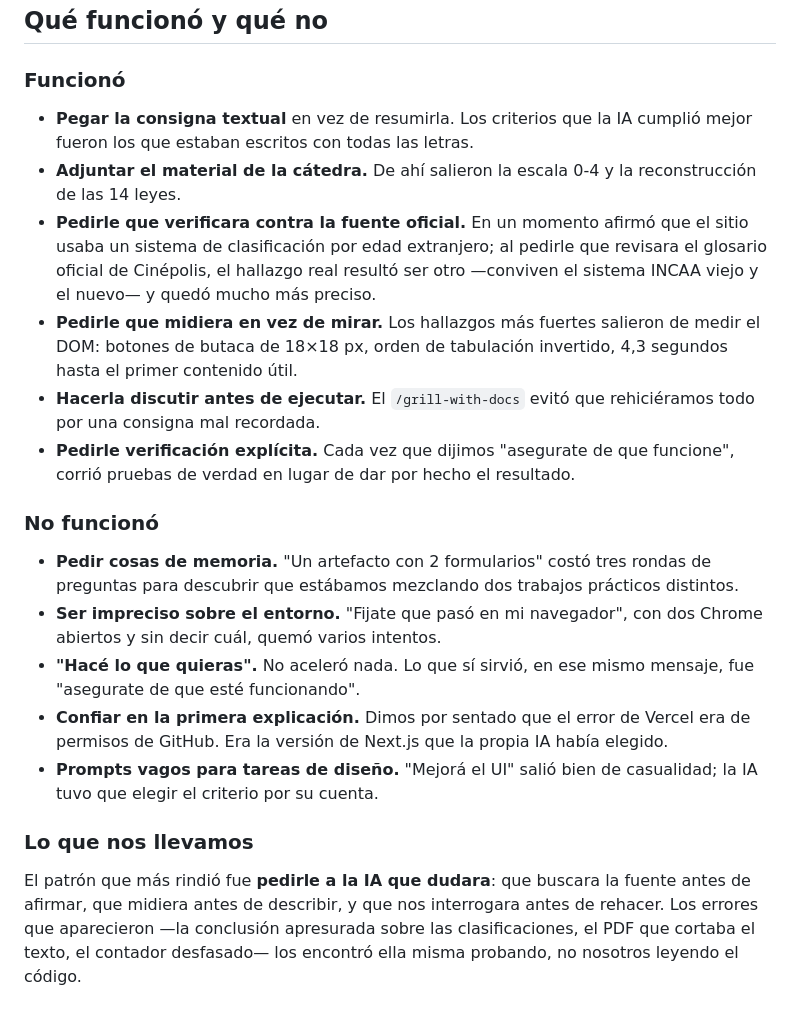
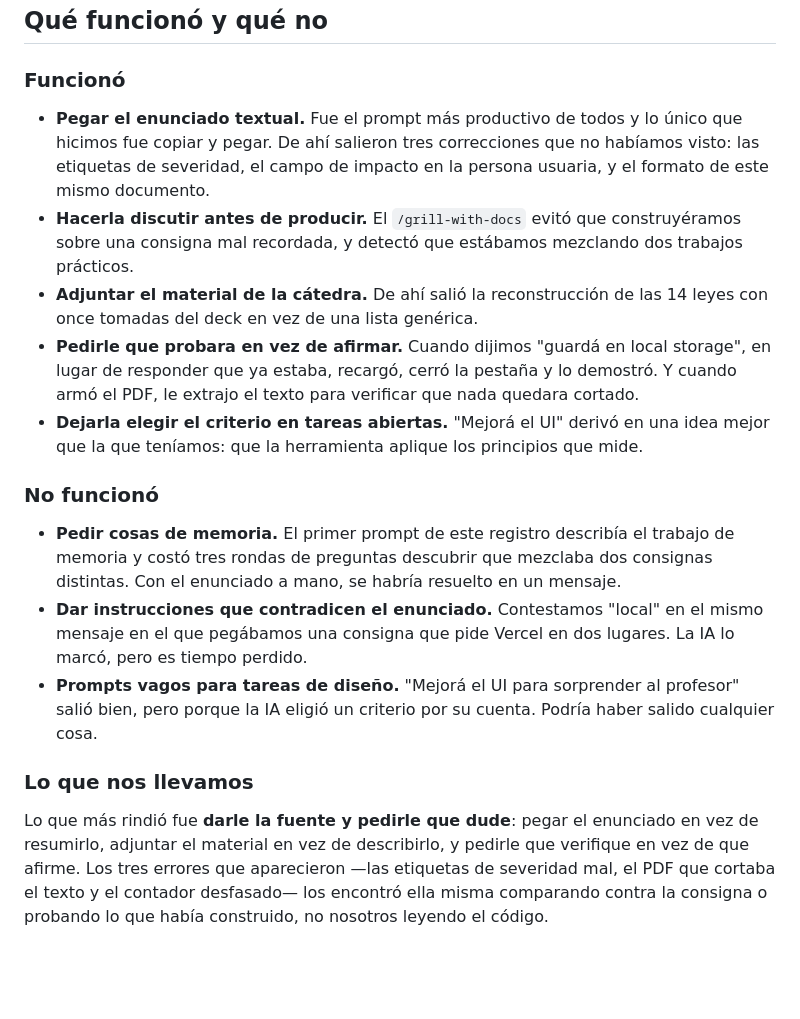
Before and after one commit to jleoni-udesa/evaluador-ux, a Markdown page: prompts_leyes_heuristicas.md, the part around one of its changes. Rendered like a GitHub page; blank space fills up the shorter version.

```diff
--- a/prompts_leyes_heuristicas.md
+++ b/prompts_leyes_heuristicas.md
@@ -345,38 +330,34 @@ consigna pide el texto exacto. Marcó también qué prompts fueron poco eficient
 
 ### Funcionó
 
-- **Pegar la consigna textual** en vez de resumirla. Los criterios que la IA cumplió mejor
-  fueron los que estaban escritos con todas las letras.
-- **Adjuntar el material de la cátedra.** De ahí salieron la escala 0-4 y la reconstrucción de
-  las 14 leyes.
-- **Pedirle que verificara contra la fuente oficial.** En un momento afirmó que el sitio usaba
-  un sistema de clasificación por edad extranjero; al pedirle que revisara el glosario oficial
-  de Cinépolis, el hallazgo real resultó ser otro —conviven el sistema INCAA viejo y el nuevo—
-  y quedó mucho más preciso.
-- **Pedirle que midiera en vez de mirar.** Los hallazgos más fuertes salieron de medir el DOM:
-  botones de butaca de 18×18 px, orden de tabulación invertido, 4,3 segundos hasta el primer
-  contenido útil.
-- **Hacerla discutir antes de ejecutar.** El `/grill-with-docs` evitó que rehiciéramos todo por
-  una consigna mal recordada.
-- **Pedirle verificación explícita.** Cada vez que dijimos "asegurate de que funcione", corrió
-  pruebas de verdad en lugar de dar por hecho el resultado.
+- **Pegar el enunciado textual.** Fue el prompt más productivo de todos y lo único que hicimos
+  fue copiar y pegar. De ahí salieron tres correcciones que no habíamos visto: las etiquetas de
+  severidad, el campo de impacto en la persona usuaria, y el formato de este mismo documento.
+- **Hacerla discutir antes de producir.** El `/grill-with-docs` evitó que construyéramos sobre
+  una consigna mal recordada, y detectó que estábamos mezclando dos trabajos prácticos.
+- **Adjuntar el material de la cátedra.** De ahí salió la reconstrucción de las 14 leyes con
+  once tomadas del deck en vez de una lista genérica.
+- **Pedirle que probara en vez de afirmar.** Cuando dijimos "guardá en local storage", en lugar
+  de responder que ya estaba, recargó, cerró la pestaña y lo demostró. Y cuando armó el PDF, le
+  extrajo el texto para verificar que nada quedara cortado.
+- **Dejarla elegir el criterio en tareas abiertas.** "Mejorá el UI" derivó en una idea mejor que
+  la que teníamos: que la herramienta aplique los principios que mide.
 
 ### No funcionó
 
-- **Pedir cosas de memoria.** "Un artefacto con 2 formularios" costó tres rondas de preguntas
-  para descubrir que estábamos mezclando dos trabajos prácticos distintos.
-- **Ser impreciso sobre el entorno.** "Fijate que pasó en mi navegador", con dos Chrome
-  abiertos y sin decir cuál, quemó varios intentos.
-- **"Hacé lo que quieras".** No aceleró nada. Lo que sí sirvió, en ese mismo mensaje, fue
-  "asegurate de que esté funcionando".
-- **Confiar en la primera explicación.** Dimos por sentado que el error de Vercel era de
-  permisos de GitHub. Era la versión de Next.js que la propia IA había elegido.
-- **Prompts vagos para tareas de diseño.** "Mejorá el UI" salió bien de casualidad; la IA tuvo
-  que elegir el criterio por su cuenta.
+- **Pedir cosas de memoria.** El primer prompt de este registro describía el trabajo de memoria
+  y costó tres rondas de preguntas descubrir que mezclaba dos consignas distintas. Con el
+  enunciado a mano, se habría resuelto en un mensaje.
+- **Dar instrucciones que contradicen el enunciado.** Contestamos "local" en el mismo mensaje en
+  el que pegábamos una consigna que pide Vercel en dos lugares. La IA lo marcó, pero es tiempo
+  perdido.
+- **Prompts vagos para tareas de diseño.** "Mejorá el UI para sorprender al profesor" salió bien,
+  pero porque la IA eligió un criterio por su cuenta. Podría haber salido cualquier cosa.
 
 ### Lo que nos llevamos
 
-El patrón que más rindió fue **pedirle a la IA que dudara**: que buscara la fuente antes de
-afirmar, que midiera antes de describir, y que nos interrogara antes de rehacer. Los errores
-que aparecieron —la conclusión apresurada sobre las clasificaciones, el PDF que cortaba el
-texto, el contador desfasado— los encontró ella misma probando, no nosotros leyendo el código.
+Lo que más rindió fue **darle la fuente y pedirle que dude**: pegar el enunciado en vez de
+resumirlo, adjuntar el material en vez de describirlo, y pedirle que verifique en vez de que
+afirme. Los tres errores que aparecieron —las etiquetas de severidad mal, el PDF que cortaba el
+texto y el contador desfasado— los encontró ella misma comparando contra la consigna o probando
+lo que había construido, no nosotros leyendo el código.
```
Also changed, not shown: other parts of prompts_leyes_heuristicas.md (+173 -188 lines).
